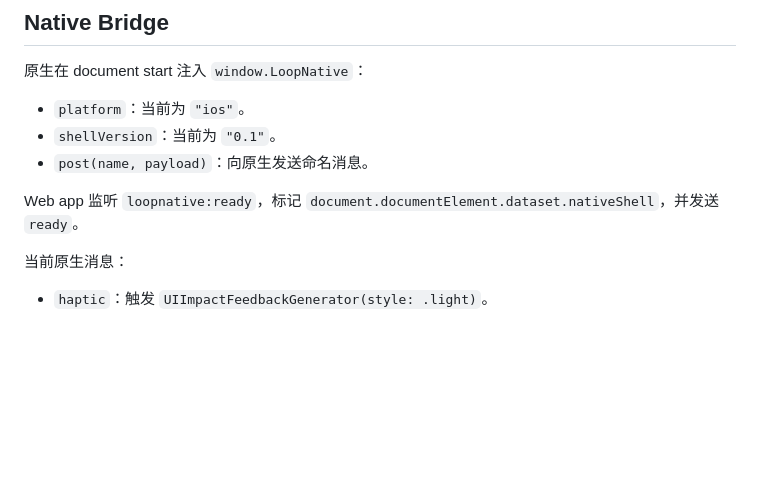
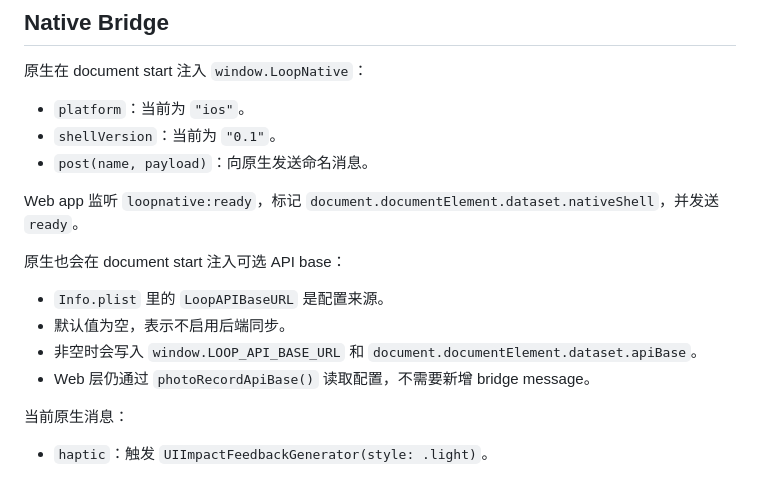
Before and after one commit to verarun33/loop-city-prototype, a Markdown page: docs/architecture/ios-webview-app-architecture.md, the part around the change. Drawn GitHub-style; blank space fills up the shorter version.

```diff
--- a/docs/architecture/ios-webview-app-architecture.md
+++ b/docs/architecture/ios-webview-app-architecture.md
@@ -79,6 +79,13 @@ npm run ios:check
 - `post(name, payload)`：向原生发送命名消息。
 
 Web app 监听 `loopnative:ready`，标记 `document.documentElement.dataset.nativeShell`，并发送 `ready`。
+
+原生也会在 document start 注入可选 API base：
+
+- `Info.plist` 里的 `LoopAPIBaseURL` 是配置来源。
+- 默认值为空，表示不启用后端同步。
+- 非空时会写入 `window.LOOP_API_BASE_URL` 和 `document.documentElement.dataset.apiBase`。
+- Web 层仍通过 `photoRecordApiBase()` 读取配置，不需要新增 bridge message。
 
 当前原生消息：
 
```
Also changed, not shown: docs/project/CURRENT_STATE.md (+15 -3 lines).
